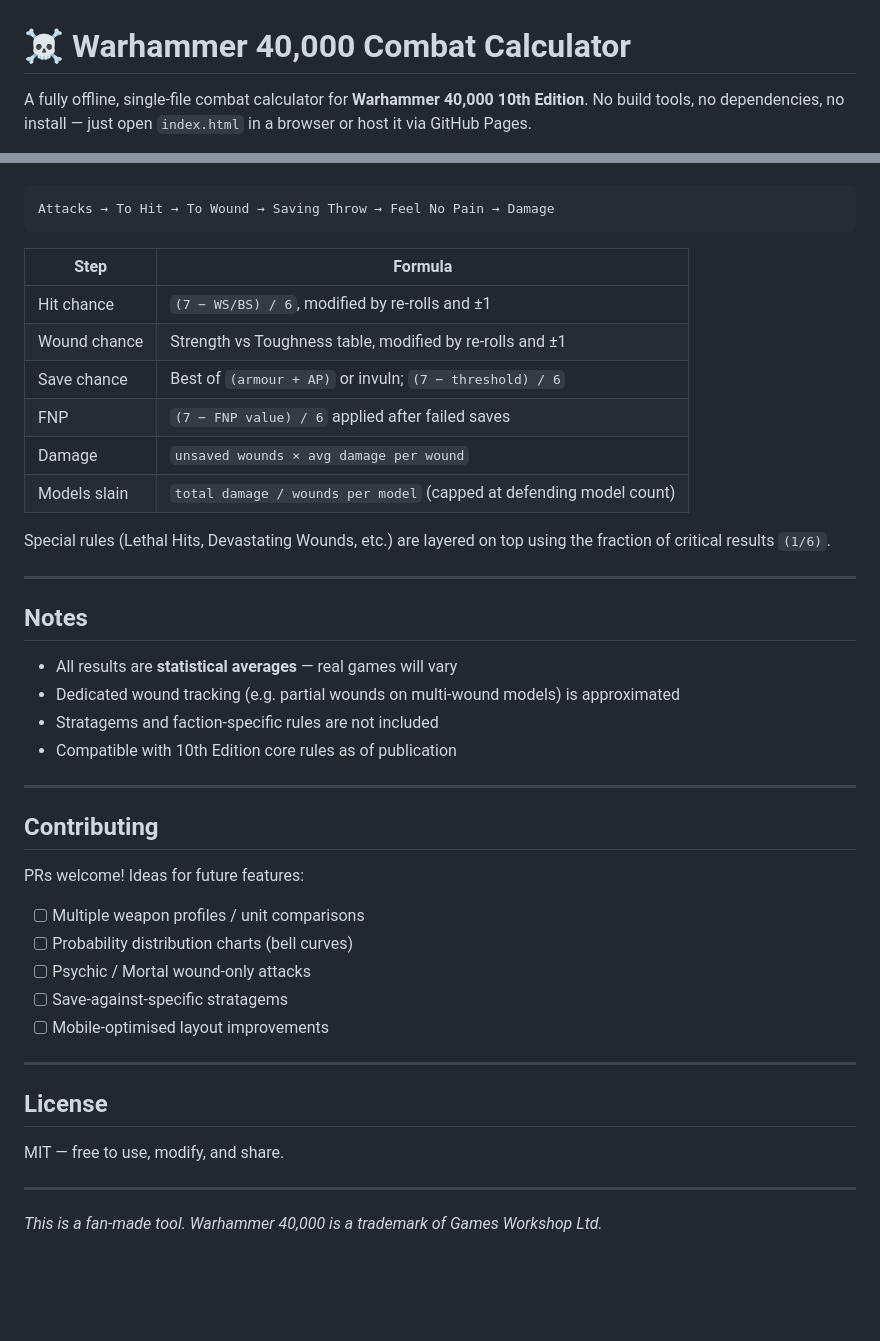
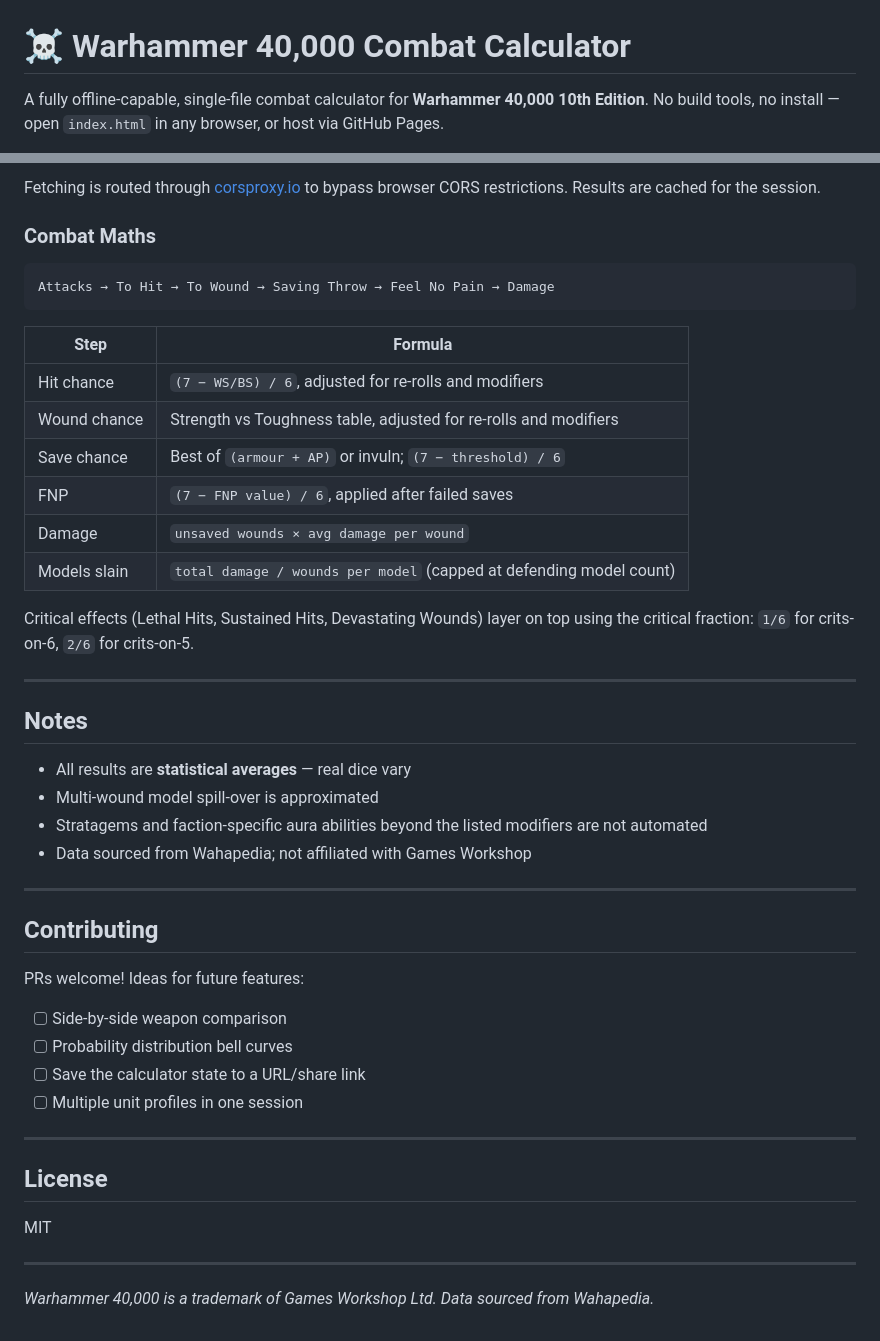
Before and after one commit to nicholasbrownworship/40k-calculator, a Markdown page: README.md, 2 parts joined by grey strips. Rendered like a GitHub page; blank space fills up the shorter version.

````diff
--- a/README.md
+++ b/README.md
@@ -1,4 +1,4 @@
 # ☠ Warhammer 40,000 Combat Calculator
 
-A fully offline, single-file combat calculator for **Warhammer 40,000 10th Edition**. No build tools, no dependencies, no install — just open `index.html` in a browser or host it via GitHub Pages.
+A fully offline-capable, single-file combat calculator for **Warhammer 40,000 10th Edition**. No build tools, no install — open `index.html` in any browser, or host via GitHub Pages.
 
@@ -65,45 +75,46 @@ All values are **averages** based on the standard 40K attack sequence:
 
+Fetching is routed through [corsproxy.io](https://corsproxy.io) to bypass browser CORS restrictions. Results are cached for the session.
+
+### Combat Maths
 ```
 Attacks → To Hit → To Wound → Saving Throw → Feel No Pain → Damage
 ```
 
 | Step | Formula |
 |---|---|
-| Hit chance | `(7 − WS/BS) / 6`, modified by re-rolls and ±1 |
-| Wound chance | Strength vs Toughness table, modified by re-rolls and ±1 |
+| Hit chance | `(7 − WS/BS) / 6`, adjusted for re-rolls and modifiers |
+| Wound chance | Strength vs Toughness table, adjusted for re-rolls and modifiers |
 | Save chance | Best of `(armour + AP)` or invuln; `(7 − threshold) / 6` |
-| FNP | `(7 − FNP value) / 6` applied after failed saves |
+| FNP | `(7 − FNP value) / 6`, applied after failed saves |
 | Damage | `unsaved wounds × avg damage per wound` |
 | Models slain | `total damage / wounds per model` (capped at defending model count) |
 
-Special rules (Lethal Hits, Devastating Wounds, etc.) are layered on top using the fraction of critical results `(1/6)`.
+Critical effects (Lethal Hits, Sustained Hits, Devastating Wounds) layer on top using the critical fraction: `1/6` for crits-on-6, `2/6` for crits-on-5.
 
 ---
 
 ## Notes
-
-- All results are **statistical averages** — real games will vary
-- Dedicated wound tracking (e.g. partial wounds on multi-wound models) is approximated
-- Stratagems and faction-specific rules are not included
-- Compatible with 10th Edition core rules as of publication
+- All results are **statistical averages** — real dice vary
+- Multi-wound model spill-over is approximated
+- Stratagems and faction-specific aura abilities beyond the listed modifiers are not automated
+- Data sourced from Wahapedia; not affiliated with Games Workshop
 
 ---
 
 ## Contributing
 
 PRs welcome! Ideas for future features:
-- [ ] Multiple weapon profiles / unit comparisons
-- [ ] Probability distribution charts (bell curves)
-- [ ] Psychic / Mortal wound-only attacks
-- [ ] Save-against-specific stratagems
-- [ ] Mobile-optimised layout improvements
+- [ ] Side-by-side weapon comparison
+- [ ] Probability distribution bell curves
+- [ ] Save the calculator state to a URL/share link
+- [ ] Multiple unit profiles in one session
 
 ---
 
 ## License
 
-MIT — free to use, modify, and share.
+MIT
 
 ---
 
-*This is a fan-made tool. Warhammer 40,000 is a trademark of Games Workshop Ltd.*
+*Warhammer 40,000 is a trademark of Games Workshop Ltd. Data sourced from Wahapedia.*
````
Also changed, not shown: other parts of README.md (+34 -24 lines).
